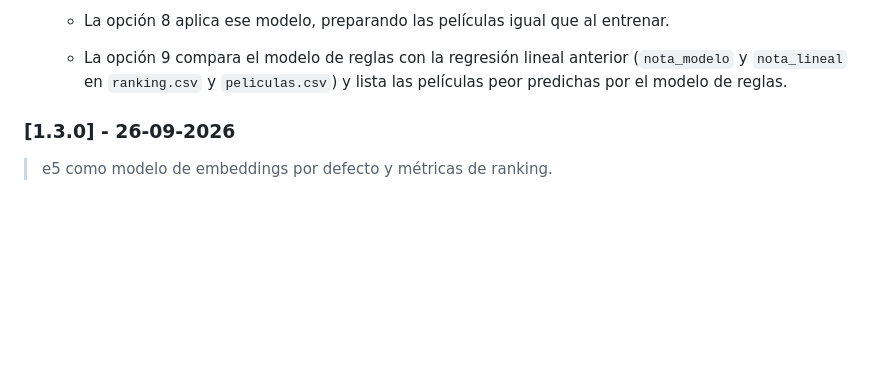
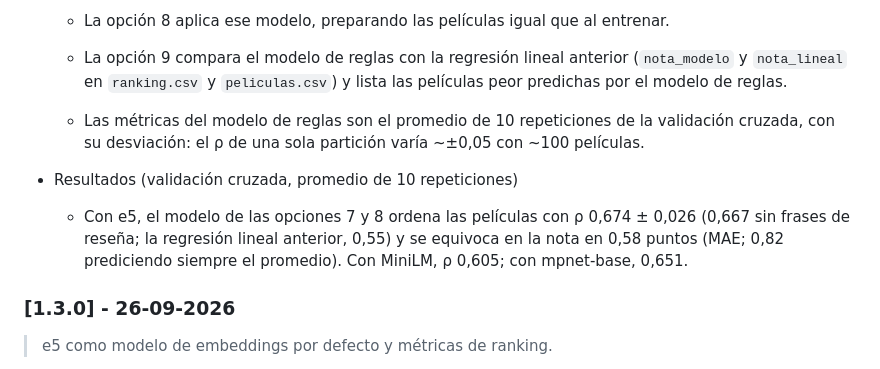
Before and after one commit to jonathanurrutiat-wq/motor-de-recomendacion-semantica-multiperfil, a Markdown page: README.md, the part around the change. Rendered like a GitHub page; blank space fills up the shorter version.

Commit message:
README: resultados de la 1.4.0
Co-Authored-By: Claude Opus 5.5 <noreply@anthropic.com>
Claude-Session: https://claude.ai/code/session_01TQx2PUWGmByMALDGQVbCtX

```diff
--- a/README.md
+++ b/README.md
@@ -177,6 +177,12 @@ La arquitectura es genérica: el modelo no está rígidamente programado para un
     * La opción 8 aplica ese modelo, preparando las películas igual que al entrenar.
 
     * La opción 9 compara el modelo de reglas con la regresión lineal anterior (`nota_modelo` y `nota_lineal` en `ranking.csv` y `peliculas.csv`) y lista las películas peor predichas por el modelo de reglas.
+
+    * Las métricas del modelo de reglas son el promedio de 10 repeticiones de la validación cruzada, con su desviación: el ρ de una sola partición varía ~±0,05 con ~100 películas.
+
+* Resultados (validación cruzada, promedio de 10 repeticiones)
+
+    * Con e5, el modelo de las opciones 7 y 8 ordena las películas con ρ 0,674 ± 0,026 (0,667 sin frases de reseña; la regresión lineal anterior, 0,55) y se equivoca en la nota en 0,58 puntos (MAE; 0,82 prediciendo siempre el promedio). Con MiniLM, ρ 0,605; con mpnet-base, 0,651.
 
 ### [1.3.0] - 26-09-2026
 > e5 como modelo de embeddings por defecto y métricas de ranking.
```
